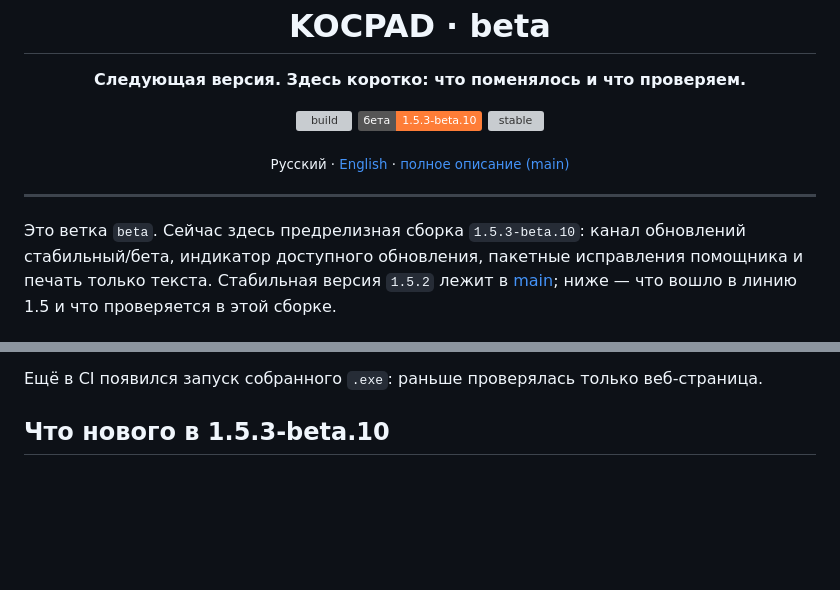
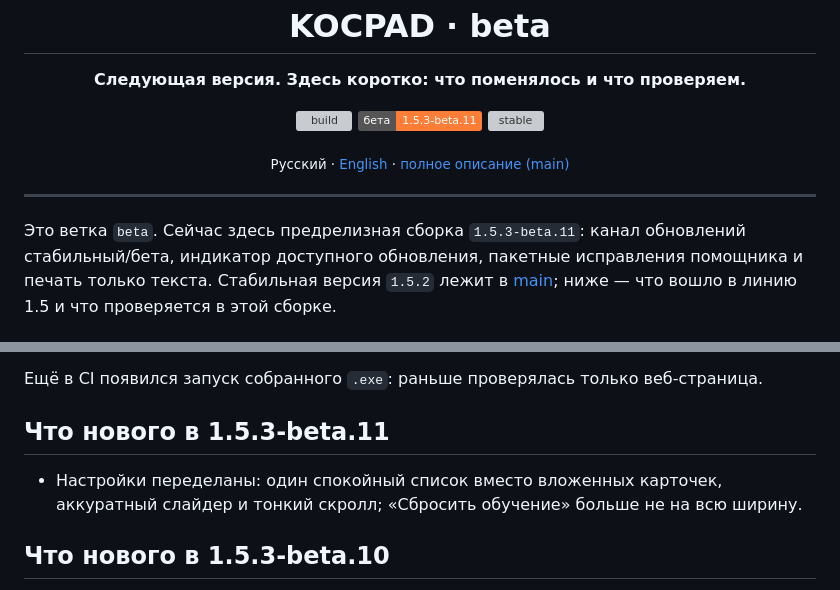
Before and after one commit to ShiDikALexey/KOCPAD, a Markdown page: README.md, 2 parts joined by grey strips. Drawn GitHub-style; badges without logos; blank space fills up the shorter version; grey boxes are pictures that could not be loaded.

```diff
--- a/README.md
+++ b/README.md
@@ -4,7 +4,7 @@
   <p><b>Следующая версия. Здесь коротко: что поменялось и что проверяем.</b></p>
 
   [![build](https://github.com/ShiDikALexey/KOCPAD/actions/workflows/build.yml/badge.svg?branch=beta)](https://github.com/ShiDikALexey/KOCPAD/actions/workflows/build.yml)
-  [![beta](https://img.shields.io/badge/бета-1.5.3--beta.10-orange)](https://github.com/ShiDikALexey/KOCPAD/tree/beta)
+  [![beta](https://img.shields.io/badge/бета-1.5.3--beta.11-orange)](https://github.com/ShiDikALexey/KOCPAD/tree/beta)
   [![stable](https://img.shields.io/github/v/release/ShiDikALexey/KOCPAD?label=stable)](https://github.com/ShiDikALexey/KOCPAD/releases/latest)
 
   <sub>Русский · <a href="README.en.md">English</a> · <a href="https://github.com/ShiDikALexey/KOCPAD/blob/main/README.md">полное описание (main)</a></sub>
@@ -12,7 +12,7 @@
 
 ---
 
-Это ветка `beta`. Сейчас здесь предрелизная сборка `1.5.3-beta.10`: канал
+Это ветка `beta`. Сейчас здесь предрелизная сборка `1.5.3-beta.11`: канал
 обновлений стабильный/бета, индикатор доступного обновления, пакетные исправления
 помощника и печать только текста. Стабильная версия `1.5.2` лежит в
 [main](https://github.com/ShiDikALexey/KOCPAD/blob/main/README.md); ниже — что
@@ -41,6 +41,11 @@
 
 Ещё в CI появился запуск собранного `.exe`: раньше проверялась только
 веб-страница.
+
+## Что нового в 1.5.3-beta.11
+
+- Настройки переделаны: один спокойный список вместо вложенных карточек,
+  аккуратный слайдер и тонкий скролл; «Сбросить обучение» больше не на всю ширину.
 
 ## Что нового в 1.5.3-beta.10
 
```
Also changed, not shown: CHANGELOG.md (+11 -0 lines), README.en.md (+7 -2 lines), docs/screenshots/settings.png, 7 other files.
